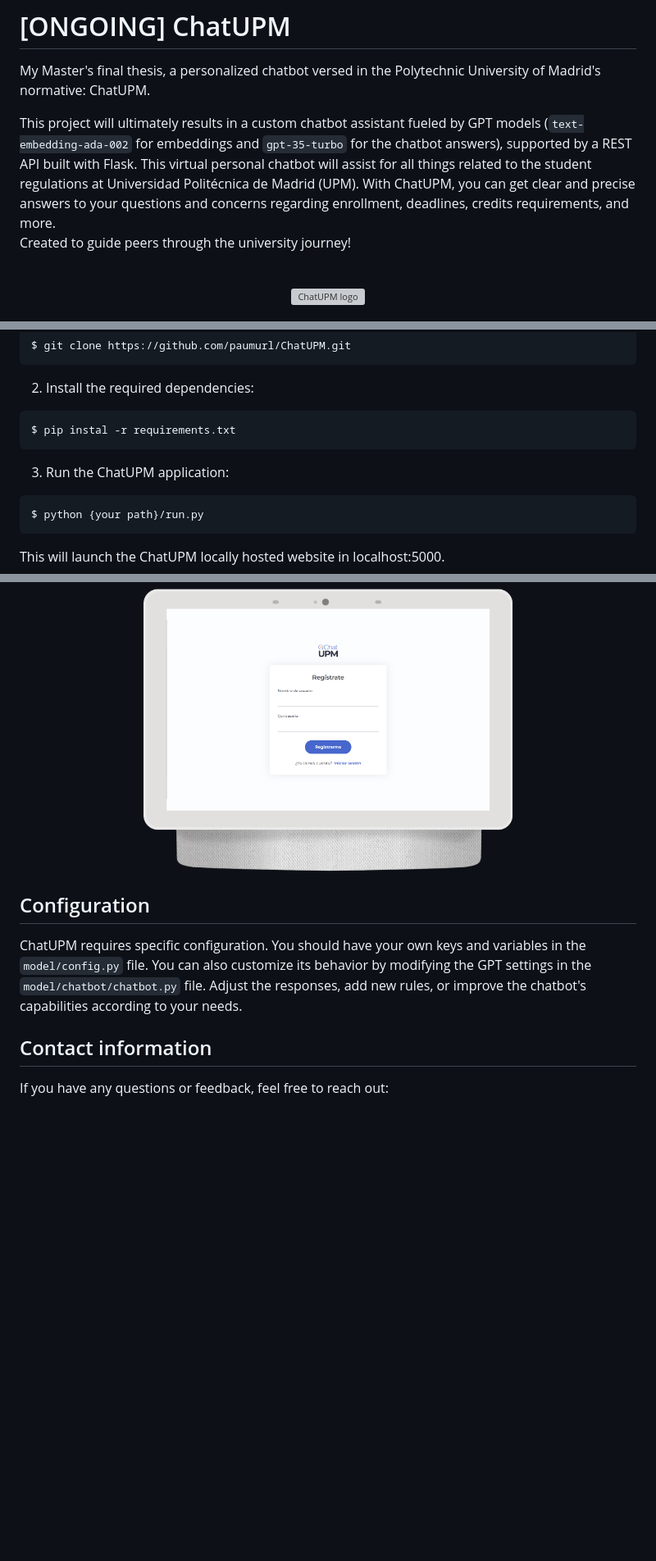
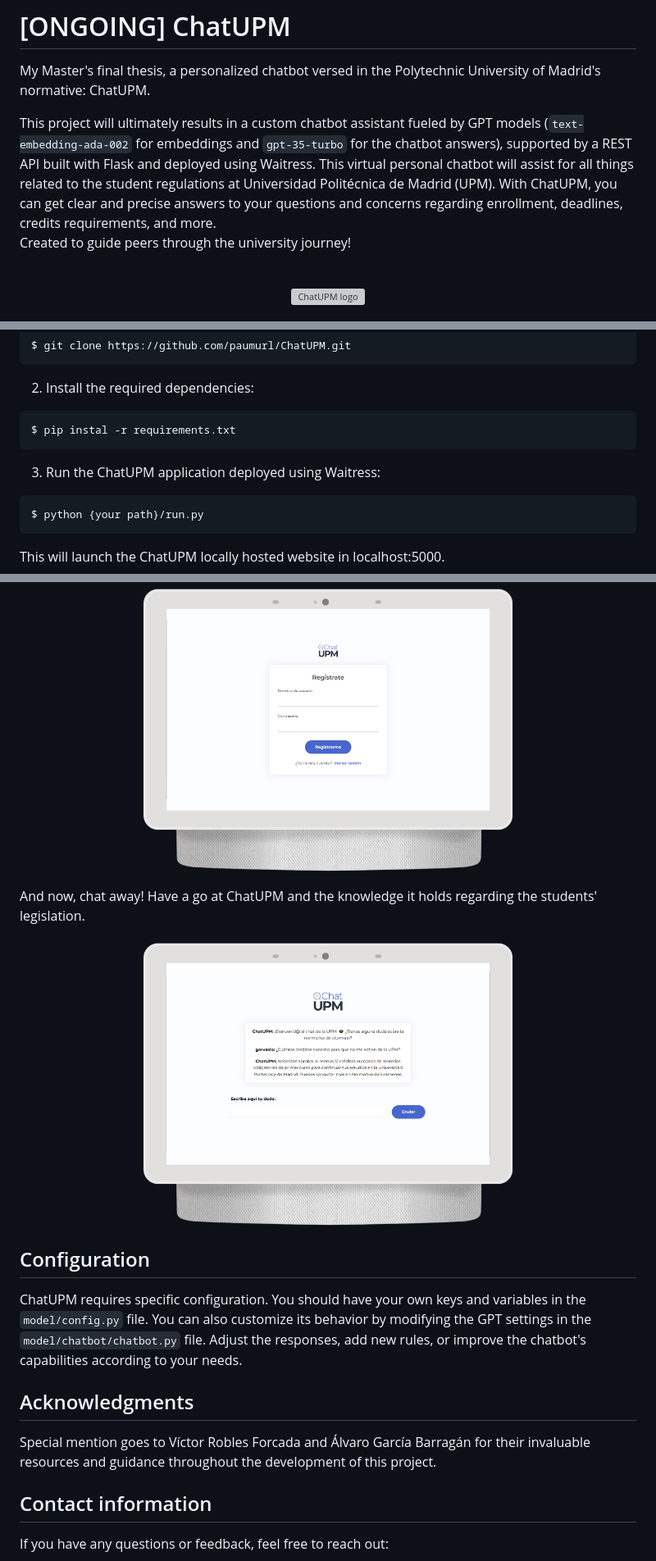
Before and after one commit to paumurl/ChatUPM, a Markdown page: README.md, 3 parts joined by grey strips. Shown: that part at 82% size. GitHub-like rendering; blank space fills up the shorter version; grey boxes are pictures that could not be loaded.

````diff
--- a/README.md
+++ b/README.md
@@ -2,7 +2,7 @@
 
 My Master's final thesis, a personalized chatbot versed in the Polytechnic University of Madrid's normative: ChatUPM.
 
-This project will ultimately results in a custom chatbot assistant fueled by GPT models (``text-embedding-ada-002`` for embeddings and ``gpt-35-turbo`` for the chatbot answers), supported by a REST API built with Flask. This virtual personal chatbot will assist for all things related to the student regulations at Universidad Politécnica de Madrid (UPM). With ChatUPM, you can get clear and precise answers to your questions and concerns regarding enrollment, deadlines, credits requirements, and more.\
+This project will ultimately results in a custom chatbot assistant fueled by GPT models (``text-embedding-ada-002`` for embeddings and ``gpt-35-turbo`` for the chatbot answers), supported by a REST API built with Flask and deployed using Waitress. This virtual personal chatbot will assist for all things related to the student regulations at Universidad Politécnica de Madrid (UPM). With ChatUPM, you can get clear and precise answers to your questions and concerns regarding enrollment, deadlines, credits requirements, and more.\
 Created to guide peers through the university journey!
 <br/>
 <br/>
@@ -22,7 +22,7 @@ $ git clone https://github.com/paumurl/ChatUPM.git
 ```bash
 $ pip instal -r requirements.txt
 ```
-3. Run the ChatUPM application:
+3. Run the ChatUPM application deployed using Waitress:
 ```bash
 $ python {your path}/run.py
 ```
@@ -72,16 +72,18 @@ Just follow the steps, register and login to begin the ChatUPM experience:
   </p>
 </div>
 
+And now, chat away! Have a go at ChatUPM and the knowledge it holds regarding the students' legislation.
+<div class="container3">
+  <p align="center">
+    <img width="450" src="demo/chatbot.png" alt="ChatUPM chat UI">
+  </p>
+</div>
 
 ## Configuration
 ChatUPM requires specific configuration. You should have your own keys and variables in the ``model/config.py`` file. You can also customize its behavior by modifying the GPT settings in the ``model/chatbot/chatbot.py`` file. Adjust the responses, add new rules, or improve the chatbot's capabilities according to your needs.
 
-<!--
-## License
-This project is licensed under the MIT License.
-
 ## Acknowledgments
-Special mention goes to Víctor Robles Forcada and Álvaro García Barragán for their invaluable resources and guidance throughout the development of this project.  -->
+Special mention goes to Víctor Robles Forcada and Álvaro García Barragán for their invaluable resources and guidance throughout the development of this project.
 
 ## Contact information
 If you have any questions or feedback, feel free to reach out:
````
Also changed, not shown: other parts of README.md (+1 -1 lines).
